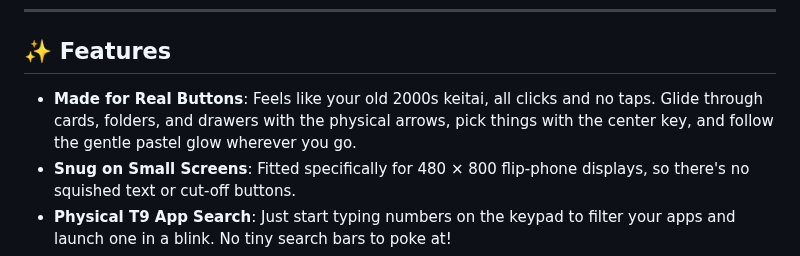
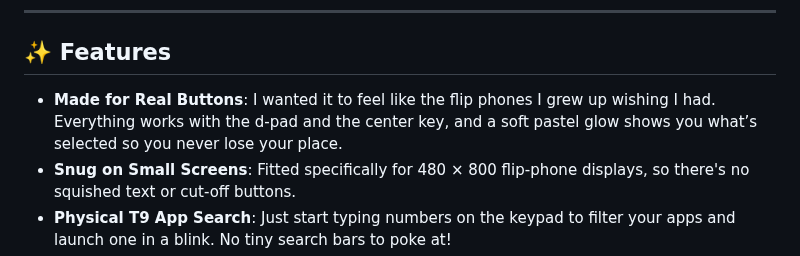
Before and after one commit to smolstinkyprincess/Mochibun, a Markdown page: README.md, the part around the change. GitHub-like rendering.

Commit message:
Revise feature descriptions in README.md
Updated the description of the features to enhance clarity and personal touch.

```diff
--- a/README.md
+++ b/README.md
@@ -17,7 +17,7 @@ Lovingly tuned for the **ALT Mive Style Folder (AT-M120)**.
 
 ## ✨ Features
 
-- **Made for Real Buttons**: Feels like your old 2000s keitai, all clicks and no taps. Glide through cards, folders, and drawers with the physical arrows, pick things with the center key, and follow the gentle pastel glow wherever you go.
+- **Made for Real Buttons**: I wanted it to feel like the flip phones I grew up wishing I had. Everything works with the d-pad and the center key, and a soft pastel glow shows you what’s selected so you never lose your place.
 - **Snug on Small Screens**: Fitted specifically for 480 × 800 flip-phone displays, so there's no squished text or cut-off buttons.
 - **Physical T9 App Search**: Just start typing numbers on the keypad to filter your apps and launch one in a blink. No tiny search bars to poke at!
 - **Mochibun Keitai Keyboard**: A system-wide multi-tap keypad keyboard, just like the old flip phones. Tap a number key to cycle its letters in a cute floating pill, hold it to type the digit, and use **`*`** for shift and **`#`** for space. The pill hops out of the way when it would cover the box you're typing in, and fades when you pause. Works in every app, with a handy *Keyboard* card in settings to set it up.
```
